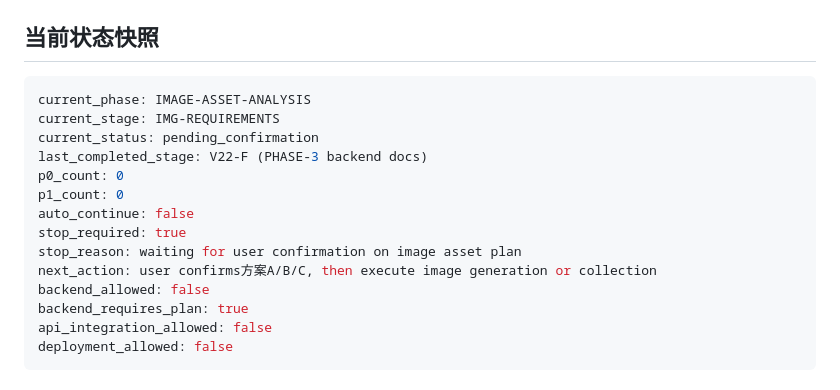
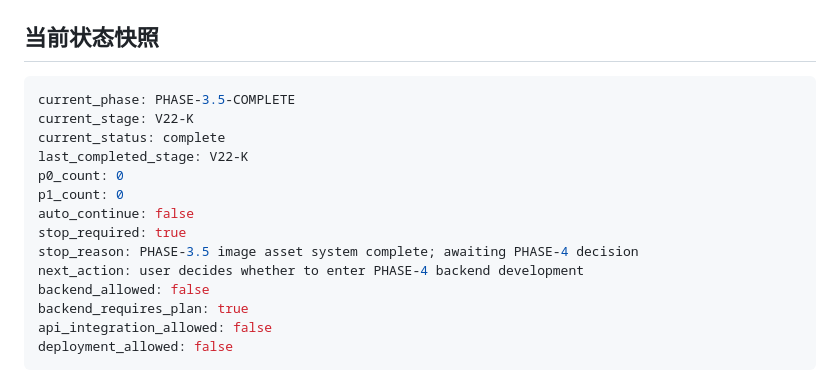
Before and after one commit to muxu159357/qianxing-zhidao, a Markdown page: AUTO_DEV_STATE.md, the part around the change. GitHub-like rendering.

````diff
--- a/AUTO_DEV_STATE.md
+++ b/AUTO_DEV_STATE.md
@@ -9,16 +9,16 @@
 ## 当前状态快照
 
 ```yaml
-current_phase: IMAGE-ASSET-ANALYSIS
-current_stage: IMG-REQUIREMENTS
-current_status: pending_confirmation
-last_completed_stage: V22-F (PHASE-3 backend docs)
+current_phase: PHASE-3.5-COMPLETE
+current_stage: V22-K
+current_status: complete
+last_completed_stage: V22-K
 p0_count: 0
 p1_count: 0
 auto_continue: false
 stop_required: true
-stop_reason: waiting for user confirmation on image asset plan
-next_action: user confirms方案A/B/C, then execute image generation or collection
+stop_reason: PHASE-3.5 image asset system complete; awaiting PHASE-4 decision
+next_action: user decides whether to enter PHASE-4 backend development
 backend_allowed: false
 backend_requires_plan: true
 api_integration_allowed: false
````
Also changed, not shown: IMAGE_ASSET_REQUIREMENTS.md (+25 -1 lines).
